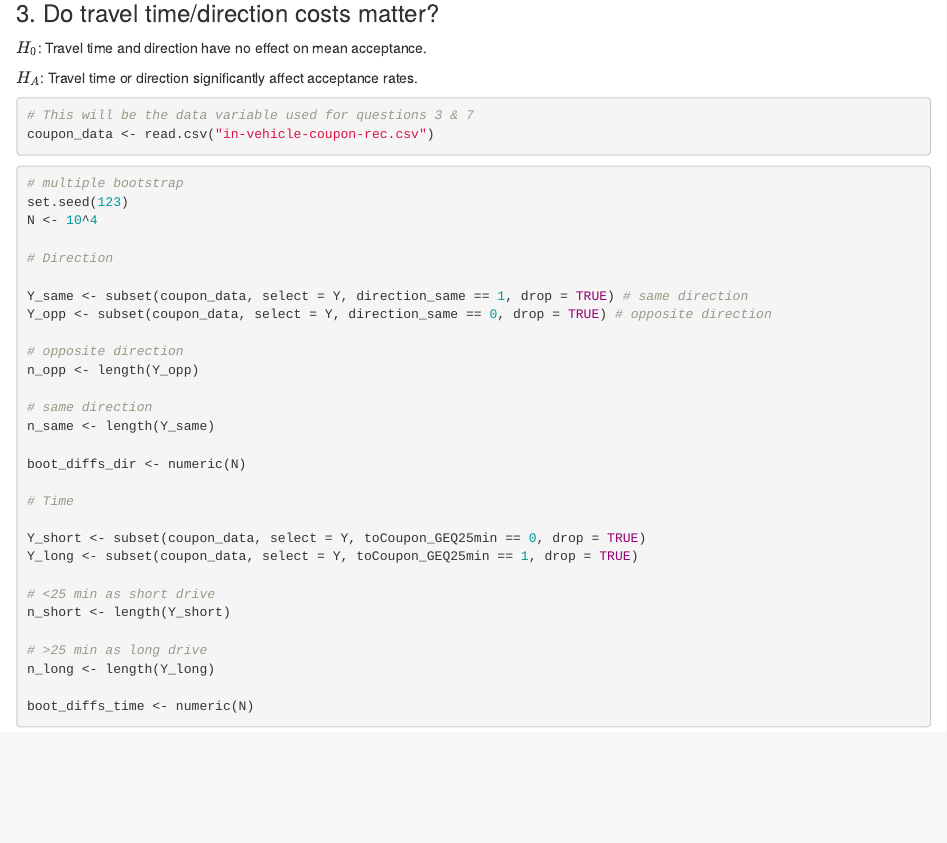
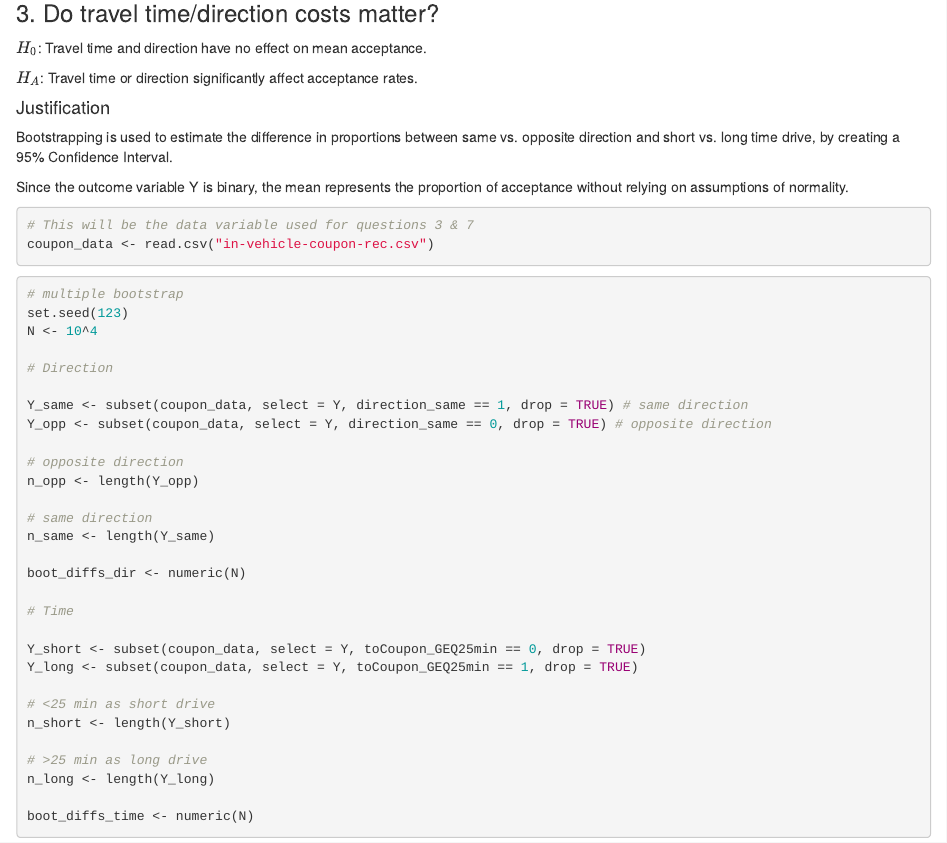
Before and after one commit to Phungfoom/Statistical-Inference-Project, an R Markdown document (Final Report.Rmd): the page in a window 1100 px wide, from 3350 px down. Rendered offline with R 4.5, knitr and Pandoc, with nearby package versions; code that draws random numbers runs with fixed seeds of ours; some code elsewhere in the file could not run offline.

Commit message:
adding justification

````diff
--- a/Final Report.Rmd
+++ b/Final Report.Rmd
@@ -122,6 +122,12 @@ The one-way ANOVA revealed a highly significant effect of time of day on coupon
 $H_0$: Travel time and direction have no effect on mean acceptance.
 
 $H_A$: Travel time or direction significantly affect acceptance rates.
+
+#### Justification
+
+Bootstrapping is used to estimate the difference in proportions between same vs. opposite direction and short vs. long time drive, by creating a 95% Confidence Interval.
+
+Since the outcome variable Y is binary, the mean represents the proportion of acceptance without relying on assumptions of normality.
 
 ```{r}
 # This will be the data variable used for questions 3 & 7
````
Also changed, not shown: Final-Report.html.
